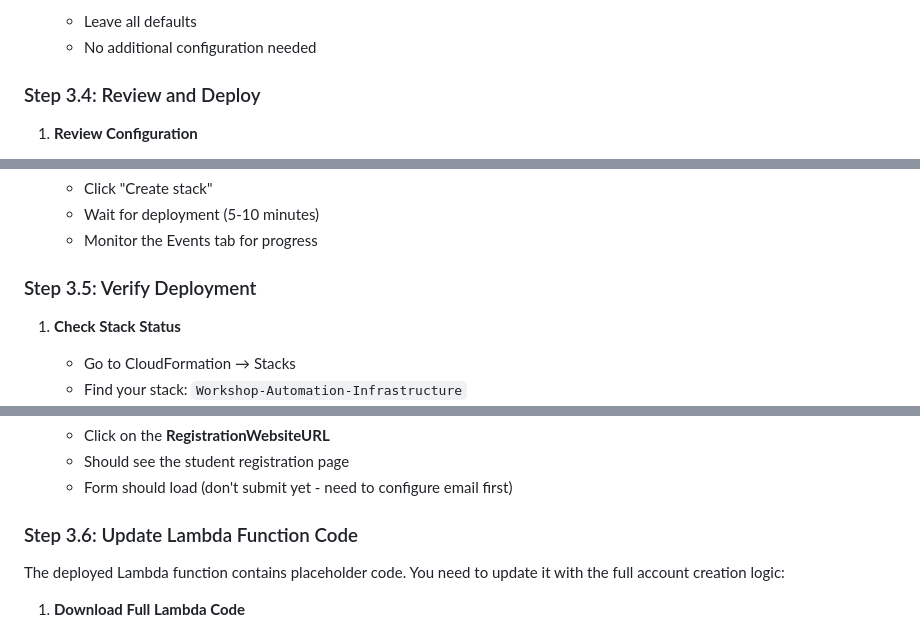
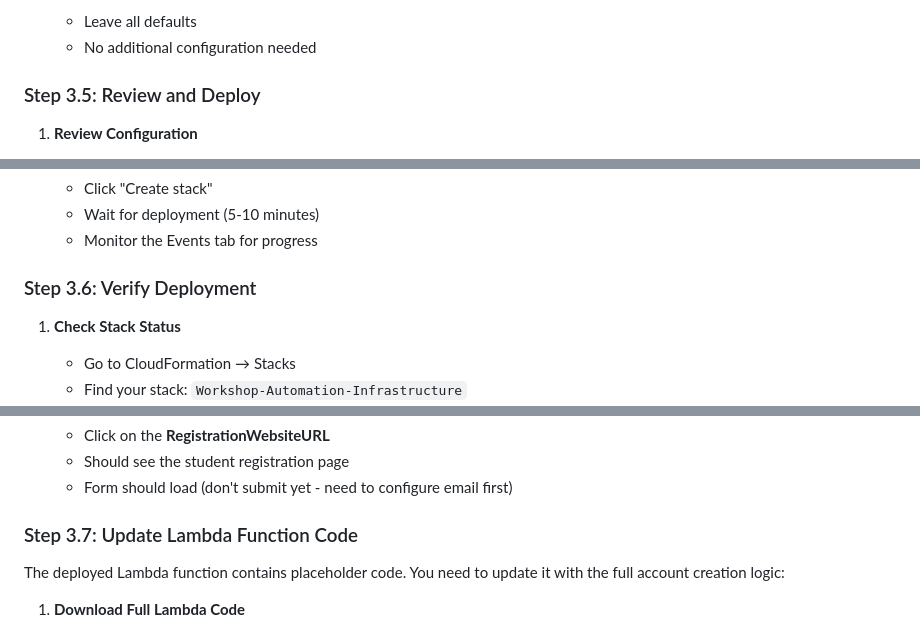
Before and after one commit to con-mac/Infrastructure_Workshop_Session, a Markdown page: workshop-materials/aws-organizations-setup.md, 3 parts joined by grey strips. Rendered like a GitHub page.

```diff
--- a/workshop-materials/aws-organizations-setup.md
+++ b/workshop-materials/aws-organizations-setup.md
@@ -226,7 +256,7 @@ Fill in the following parameters (all have defaults but should be customized):
    - Leave all defaults
    - No additional configuration needed
 
-### Step 3.4: Review and Deploy
+### Step 3.5: Review and Deploy
 
 1. **Review Configuration**
    - Check all parameters are correct
@@ -243,7 +273,7 @@ Fill in the following parameters (all have defaults but should be customized):
    - Wait for deployment (5-10 minutes)
    - Monitor the Events tab for progress
 
-### Step 3.5: Verify Deployment
+### Step 3.6: Verify Deployment
 
 1. **Check Stack Status**
    - Go to CloudFormation → Stacks
@@ -264,7 +294,7 @@ Fill in the following parameters (all have defaults but should be customized):
    - Should see the student registration page
    - Form should load (don't submit yet - need to configure email first)
 
-### Step 3.6: Update Lambda Function Code
+### Step 3.7: Update Lambda Function Code
 
 The deployed Lambda function contains placeholder code. You need to update it with the full account creation logic:
 
```
Also changed, not shown: other parts of workshop-materials/aws-organizations-setup.md (+35 -5 lines).
